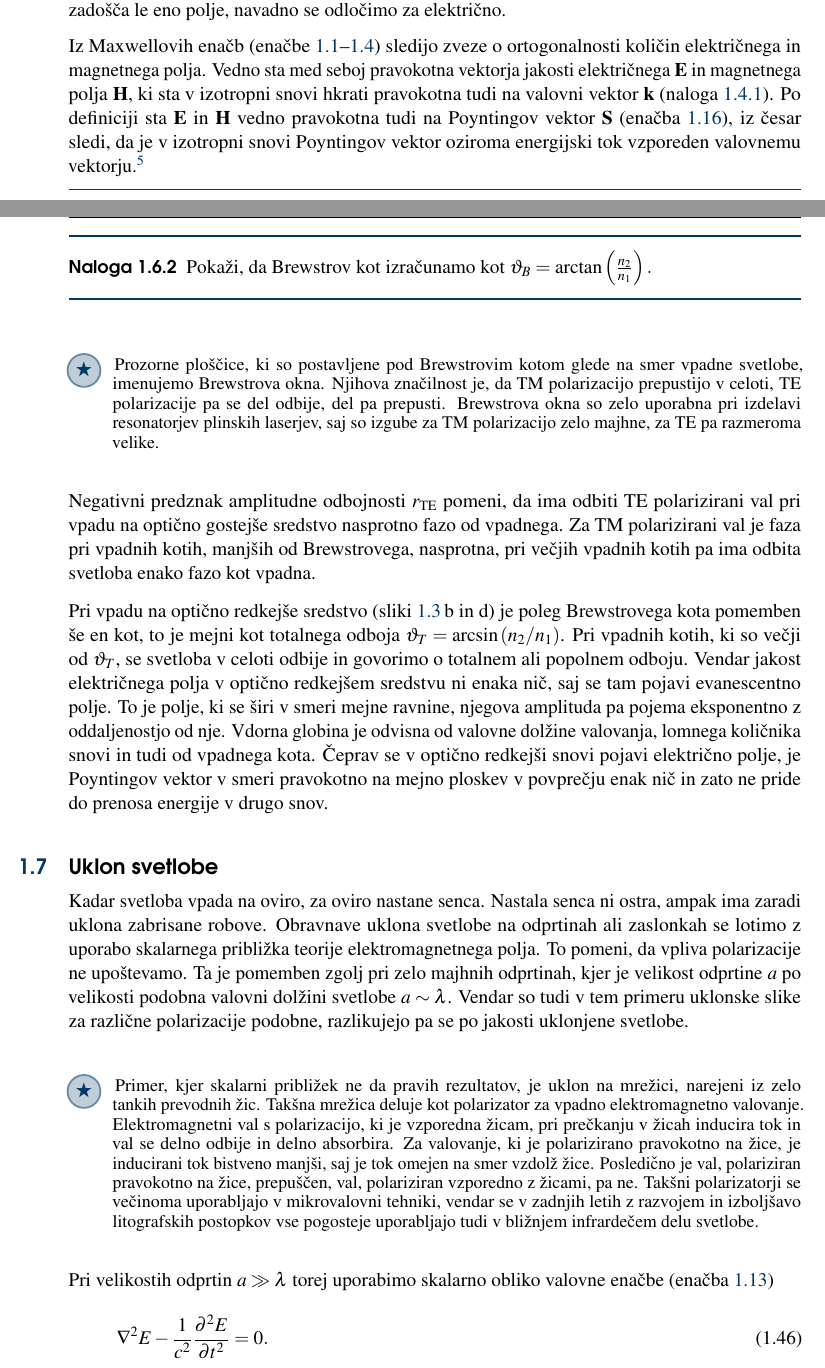
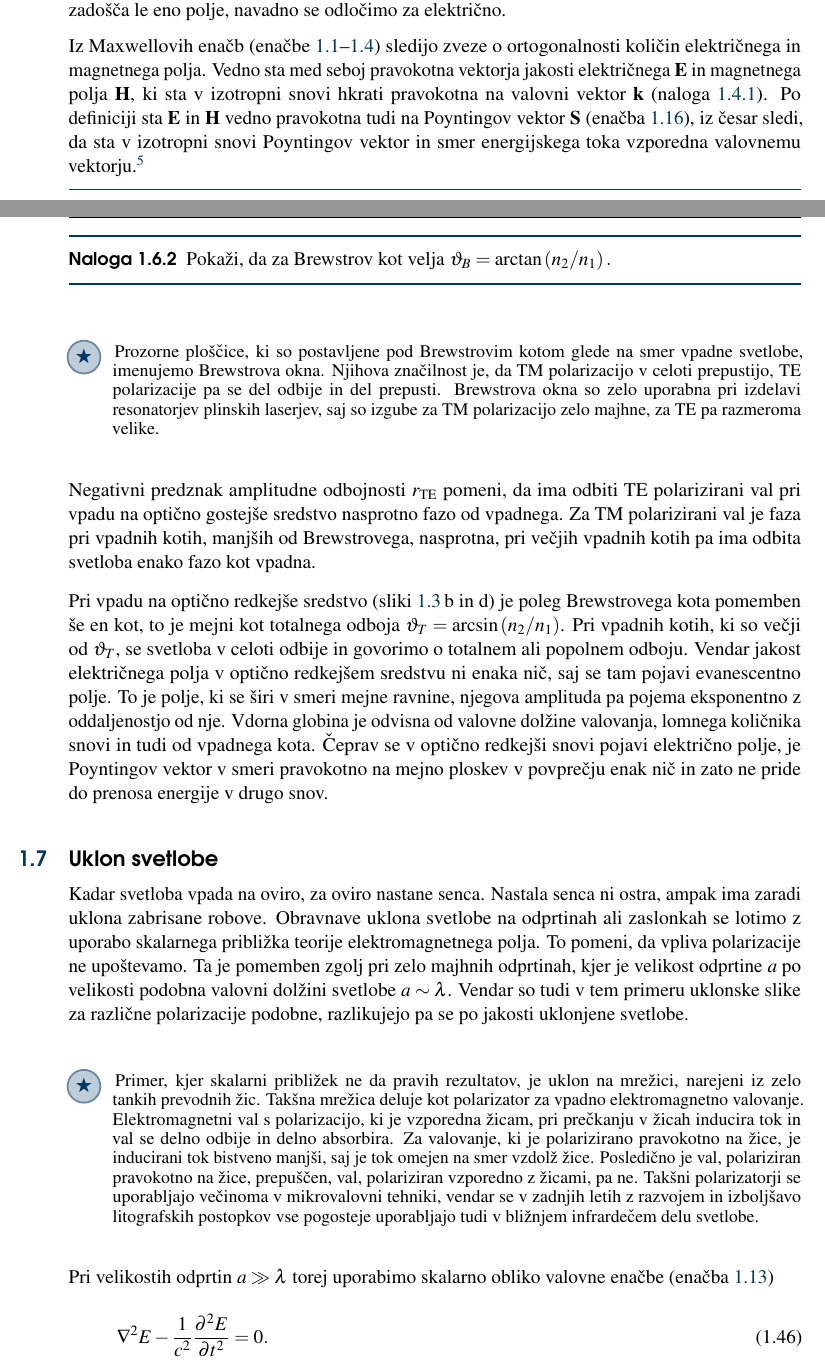
Before and after one commit to mrcinv/skripta, a LaTeX thesis (Fotonika.tex, which reads Chapter_01_Osnove.tex): two parts of pages 12 and 17 of 274, joined at a grey line, cut so that both start at the same text. Compiled offline with pdfLaTeX.

Commit message:
Prvo dokončno

```diff
--- a/Chapter_01_Osnove.tex
+++ b/Chapter_01_Osnove.tex
@@ -220,10 +220,10 @@ za opis ravnega vala zadošča le eno polje, navadno se odločimo za električno
 Iz Maxwellovih enačb (enačbe~\ref{eq:Maxwell1}--\ref{eq:Maxwell4}) sledijo zveze o ortogonalnosti
 količin električnega in magnetnega polja. Vedno sta med seboj pravokotna vektorja
 jakosti električnega $\mathbf{E}$ in magnetnega polja $\mathbf{H}$, ki sta v izotropni snovi
-hkrati pravokotna tudi na valovni vektor $\mathbf{k}$ (naloga~\ref{naloga-TEM-ortogonalnost}).
+hkrati pravokotna na valovni vektor $\mathbf{k}$ (naloga~\ref{naloga-TEM-ortogonalnost}).
 Po definiciji sta $\mathbf{E}$ in $\mathbf{H}$ vedno pravokotna tudi na Poyntingov vektor $\mathbf{S}$
-(enačba~\ref{eq:Poyntingov-vektor}), iz česar sledi, da je v izotropni snovi
-Poyntingov vektor oziroma energijski tok vzporeden valovnemu vektorju.\footnote{Na splošno
+(enačba~\ref{eq:Poyntingov-vektor}), iz česar sledi, da sta v izotropni snovi
+Poyntingov vektor in smer energijskega toka vzporedna valovnemu vektorju.\footnote{Na splošno
 velja $\mathbf{E}\perp\mathbf{S}$ (enačba~\ref{eq:Poyntingov-vektor}) in
 $\mathbf{D}\perp\mathbf{k}$ (naloga~\ref{naloga-TEM-ortogonalnost}).
 To velja vedno, tudi v anizotropnih sredstvih, vendar je tam $\mathbf{E} \nparallel
@@ -507,2 +506,3 @@ z vijolično pa mejni kot totalnega odboja $\vartheta_T$.}
 \label{fig:Brewster}
 \end{figure}
+\vglue5truemm
@@ -510,15 +509,13 @@ z vijolično pa mejni kot totalnega odboja $\vartheta_T$.}
 \begin{definition}
-Pokaži, da Brewstrov kot izračunamo kot
-%\begin{equation}
-$\vartheta_{B}=\arctan\left(\frac{n_2}{n_1}\right).$
+Pokaži, da za Brewstrov kot velja
+$\vartheta_{B}=\arctan\left(n_2/n_1\right).$
 \label{eq:Brew}
-%\end{equation}
 \end{definition}
 \begin{remark}
 Prozorne ploščice, ki so postavljene pod Brewstrovim kotom glede na smer vpadne svetlobe,
 imenujemo Brewstrova okna\index{Brewstrovo okno}. Njihova značilnost je,
-da TM polarizacijo prepustijo v celoti, TE polarizacije pa se del odbije,
-del pa prepusti. Brewstrova okna so zelo uporabna pri izdelavi resonatorjev
+da TM polarizacijo v celoti prepustijo, TE polarizacije pa se del odbije in
+del prepusti. Brewstrova okna so zelo uporabna pri izdelavi resonatorjev
 plinskih laserjev, saj so izgube za TM polarizacijo zelo majhne,
 za TE pa razmeroma velike.
 \end{remark}
@@ -558,7 +555,7 @@ in val se delno odbije in delno absorbira. Za valovanje, ki je polarizirano prav
 na žice, je  inducirani tok bistveno manjši, saj je tok omejen na smer
 vzdolž žice. Posledično je val, polariziran pravokotno na žice, prepuščen,
 val, polariziran vzporedno z žicami, pa ne.
-Takšni polarizatorji se večinoma uporabljajo v mikrovalovni tehniki,
+Takšni polarizatorji se uporabljajo večinoma v mikrovalovni tehniki,
 vendar se v zadnjih letih z razvojem in izboljšavo litografskih postopkov
 vse pogosteje uporabljajo tudi v bližnjem infrardečem delu svetlobe.\index{Infrardeče valovanje}
 \end{remark}
```
Also changed, not shown: slike/01_dvolom.pdf, slike/01_dvolom.svg, slike/01_uklonFF2.pdf, slike/01_uklonFF2.pdf_tex, slike/01_uklonFF2.svg, Chapter_01_Osnove.tex (24 more changed lines).
